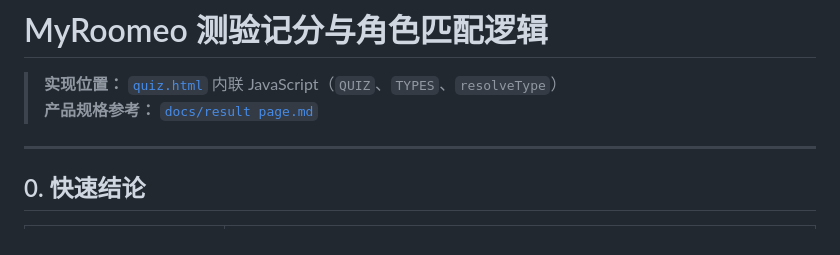
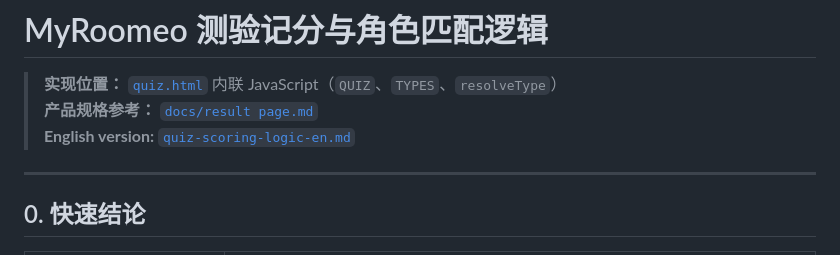
Before and after one commit to c4han-star/Roomeo, a Markdown page: docs/quiz-scoring-logic.md, the part around the change. Rendered like a GitHub page.

Commit message:
Add English quiz scoring and type mapping documentation.
Mirror the Chinese doc with full option-to-type tables and cross-links between locales.

Co-authored-by: Cursor <cursoragent@cursor.com>

```diff
--- a/docs/quiz-scoring-logic.md
+++ b/docs/quiz-scoring-logic.md
@@ -2,6 +2,7 @@
 
 > **实现位置：** [`quiz.html`](../quiz.html) 内联 JavaScript（`QUIZ`、`TYPES`、`resolveType`）
 > **产品规格参考：** [`docs/result page.md`](./result%20page.md)
+> **English version:** [`quiz-scoring-logic-en.md`](./quiz-scoring-logic-en.md)
 
 ---
 
```
Also changed, not shown: docs/quiz-scoring-logic-en.md (added, +451 -0 lines).
